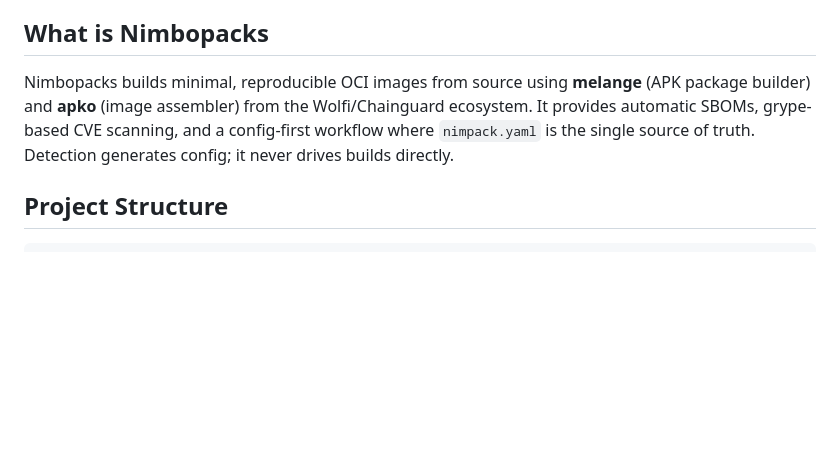
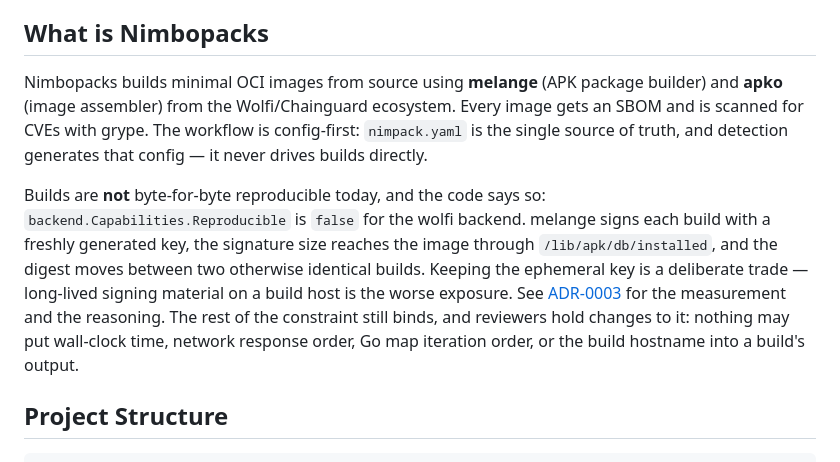
Before and after one commit to Nimbostack/nimbopacks, a Markdown page: CLAUDE.md, the part around the change. GitHub-like rendering; blank space fills up the shorter version.

Commit message:
docs: state the reproducibility stance ADR-0003 records
The opening paragraph advertised "minimal, reproducible OCI images"
while ADR-0003, in this same branch, records the double build that
disproved it and backend.go:152 reports Reproducible: false. A reader
who follows one to the other finds the file contradicting the
measurement.

Say what builds are instead: minimal, from source, every image
carrying an SBOM and scanned with grype. Then state the exception
plainly: melange generates a signing key per build, the signature size
reaches the image through /lib/apk/db/installed, and the digest moves
between two otherwise identical builds. The ephemeral key is kept on
purpose, because long-lived signing material on a build host is the
worse exposure. ADR-0003 carries the measurement and the reasoning,
and is linked from the paragraph.

The rest of the constraint is unchanged and still stated: no
wall-clock time, network response order, map iteration order, or
hostname in a build's output.

README.md and the cobra command strings in cmd/nimbopacks/main.go
still carry the unqualified claim. They are product copy and are left
for a separate decision.

Co-authored-by: Nimbostack Agentic Team <Nimbostack@users.noreply.github.com>

```diff
--- a/CLAUDE.md
+++ b/CLAUDE.md
@@ -7,11 +7,22 @@ document every contributor and every tool reads; nothing in it depends on a part
 
 ## What is Nimbopacks
 
-Nimbopacks builds minimal, reproducible OCI images from source using **melange**
-(APK package builder) and **apko** (image assembler) from the Wolfi/Chainguard
-ecosystem. It provides automatic SBOMs, grype-based CVE scanning, and a
-config-first workflow where `nimpack.yaml` is the single source of truth.
-Detection generates config; it never drives builds directly.
+Nimbopacks builds minimal OCI images from source using **melange** (APK package
+builder) and **apko** (image assembler) from the Wolfi/Chainguard ecosystem. Every
+image gets an SBOM and is scanned for CVEs with grype. The workflow is config-first:
+`nimpack.yaml` is the single source of truth, and detection generates that config —
+it never drives builds directly.
+
+Builds are **not** byte-for-byte reproducible today, and the code says so:
+`backend.Capabilities.Reproducible` is `false` for the wolfi backend. melange signs
+each build with a freshly generated key, the signature size reaches the image through
+`/lib/apk/db/installed`, and the digest moves between two otherwise identical builds.
+Keeping the ephemeral key is a deliberate trade — long-lived signing material on a
+build host is the worse exposure. See
+[ADR-0003](docs/adr/0003-dead-field-disposition.md) for the measurement and the
+reasoning. The rest of the constraint still binds, and reviewers hold changes to it:
+nothing may put wall-clock time, network response order, Go map iteration order, or
+the build hostname into a build's output.
 
 ## Project Structure
 
```
